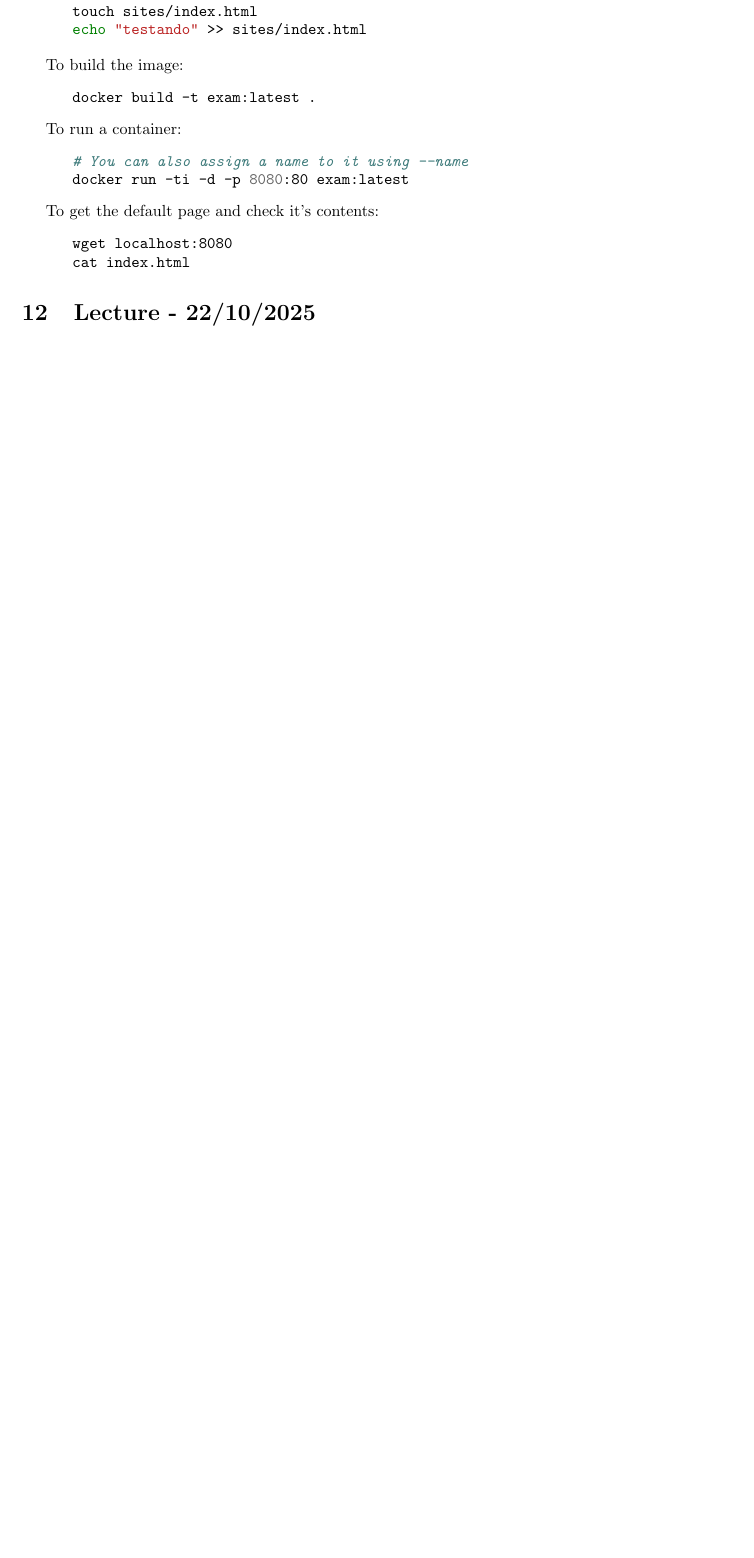
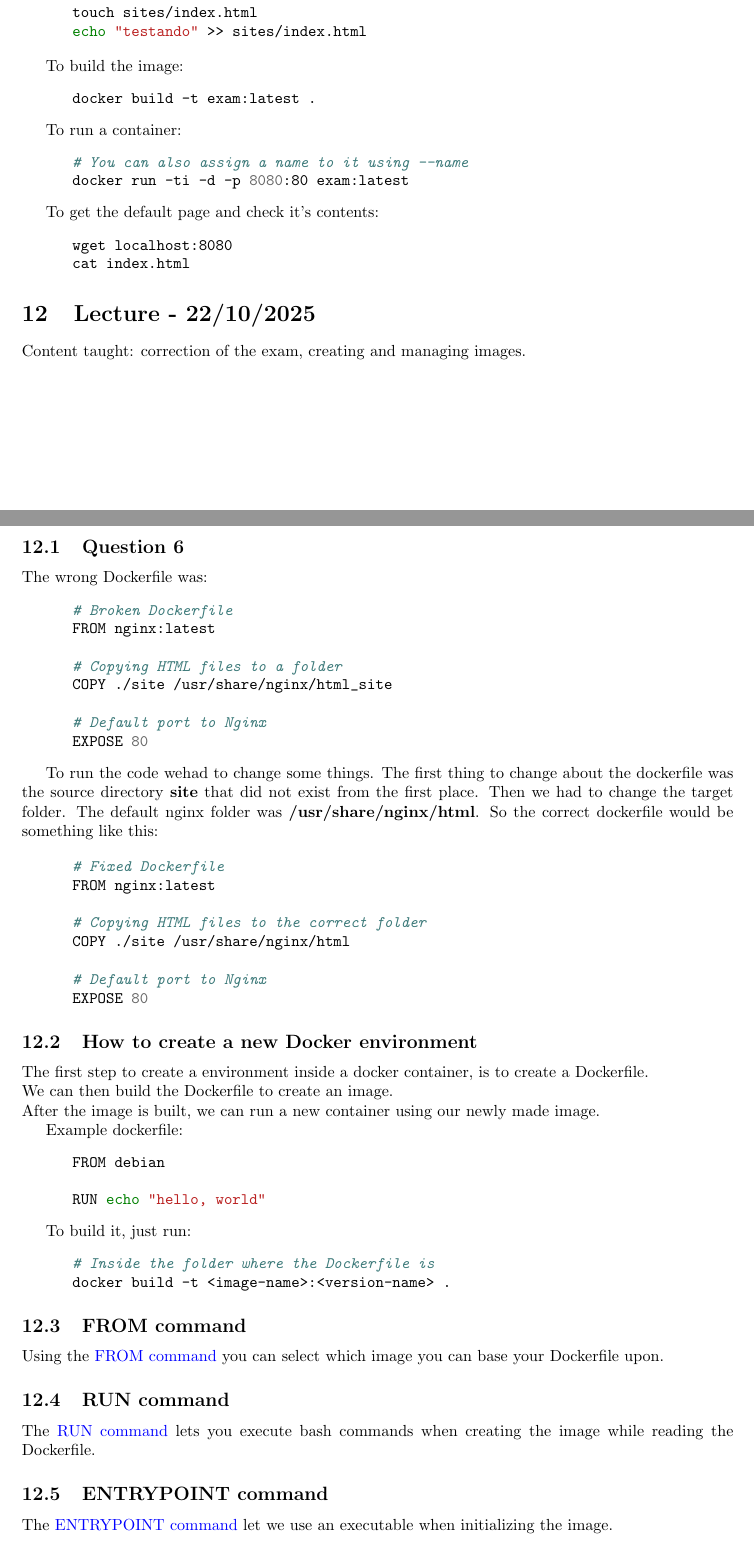
Before and after one commit to delellisc/cloud-computing, a LaTeX document (notes.tex): part of page 5 of 5 before the commit and two parts of pages 5 and 6 of 7 after it, the two joined at a grey line, cut so that both start at the same text, the shorter picture padded with empty space. Compiled offline with pdfLaTeX.

Commit message:
Notes for now.

```diff
--- a/notes.tex
+++ b/notes.tex
@@ -229,3 +229,55 @@ To get the default page and check it's contents:
 \end{minted}
 
 \section{Lecture - 22/10/2025}
+Content taught: correction of the exam, creating and managing images.
+
+\subsection{Question 6}
+The wrong Dockerfile was:
+\begin{minted}{bash}
+      # Broken Dockerfile
+      FROM nginx:latest
+
+      # Copying HTML files to a folder
+      COPY ./site /usr/share/nginx/html_site
+
+      # Default port to Nginx
+      EXPOSE 80
+\end{minted}
+
+To run the code wehad to change some things. The first thing to change about the dockerfile was the source directory \textbf{site} that did not exist from the first place. Then we had to change the target folder. The default nginx folder was \textbf{/usr/share/nginx/html}. So the correct dockerfile would be something like this:
+
+\begin{minted}{bash}
+      # Fixed Dockerfile
+      FROM nginx:latest
+
+      # Copying HTML files to the correct folder
+      COPY ./site /usr/share/nginx/html
+
+      # Default port to Nginx
+      EXPOSE 80
+\end{minted}
+
+\subsection{How to create a new Docker environment}
+The first step to create a environment inside a docker container, is to create a Dockerfile. \\ We can then build the Dockerfile to create an image. \\ After the image is built, we can run a new container using our newly made image.
+
+Example dockerfile:
+\begin{minted}{bash}
+      FROM debian
+
+      RUN echo "hello, world"
+\end{minted}
+
+To build it, just run:
+\begin{minted}{bash}
+      # Inside the folder where the Dockerfile is
+      docker build -t <image-name>:<version-name> .
+\end{minted}
+
+\subsection{FROM command}
+Using the \href{https://docs.docker.com/reference/dockerfile/#from}{FROM command} you can select which image you can base your Dockerfile upon.
+
+\subsection{RUN command}
+The \href{https://docs.docker.com/reference/dockerfile/#run}{RUN command} lets you execute bash commands when creating the image while reading the Dockerfile.
+
+\subsection{ENTRYPOINT command}
+The \href{https://docs.docker.com/reference/dockerfile/#entrypoint}{ENTRYPOINT command} let we use an executable when initializing the image.
@@ -231,0 +291 @@ To get the default page and check it's contents:
+\subsection{Docker container commit}
```
Also changed, not shown: notes.tex (14 more changed lines).
